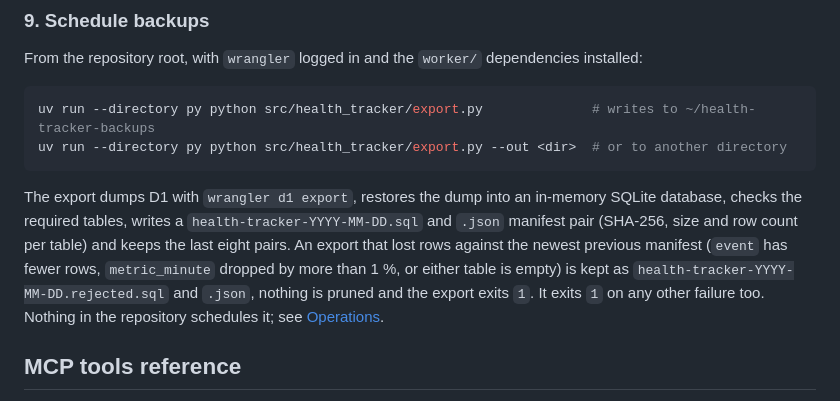
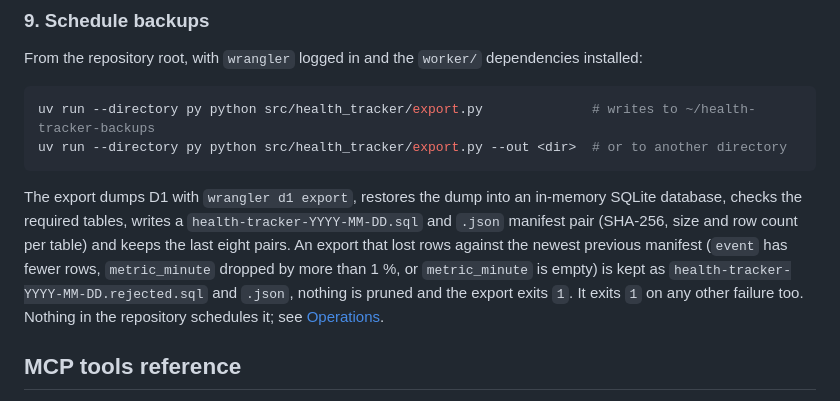
Before and after one commit to deluispablo/health-tracker, a Markdown page: README.md, the part around the change. Rendered like a GitHub page.

Commit message:
docs: an empty event table no longer rejects a backup

````diff
--- a/README.md
+++ b/README.md
@@ -291,7 +291,7 @@ uv run --directory py python src/health_tracker/export.py              # writes
 uv run --directory py python src/health_tracker/export.py --out <dir>  # or to another directory
 ```
 
-The export dumps D1 with `wrangler d1 export`, restores the dump into an in-memory SQLite database, checks the required tables, writes a `health-tracker-YYYY-MM-DD.sql` and `.json` manifest pair (SHA-256, size and row count per table) and keeps the last eight pairs. An export that lost rows against the newest previous manifest (`event` has fewer rows, `metric_minute` dropped by more than 1 %, or either table is empty) is kept as `health-tracker-YYYY-MM-DD.rejected.sql` and `.json`, nothing is pruned and the export exits `1`. It exits `1` on any other failure too. Nothing in the repository schedules it; see [Operations](#operations).
+The export dumps D1 with `wrangler d1 export`, restores the dump into an in-memory SQLite database, checks the required tables, writes a `health-tracker-YYYY-MM-DD.sql` and `.json` manifest pair (SHA-256, size and row count per table) and keeps the last eight pairs. An export that lost rows against the newest previous manifest (`event` has fewer rows, `metric_minute` dropped by more than 1 %, or `metric_minute` is empty) is kept as `health-tracker-YYYY-MM-DD.rejected.sql` and `.json`, nothing is pruned and the export exits `1`. It exits `1` on any other failure too. Nothing in the repository schedules it; see [Operations](#operations).
 
 ## MCP tools reference
 
````
Also changed, not shown: docs/operations.md (+1 -1 lines).
